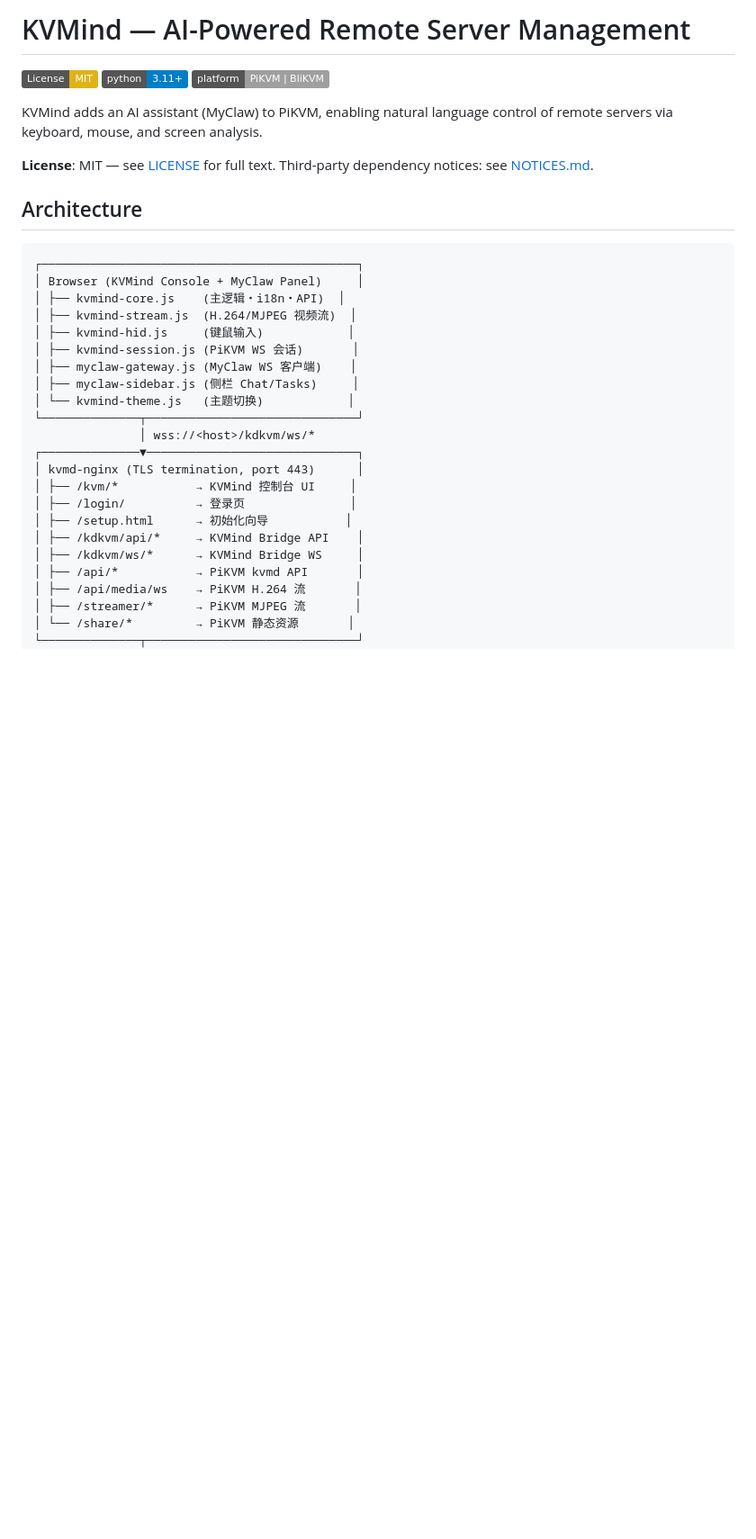
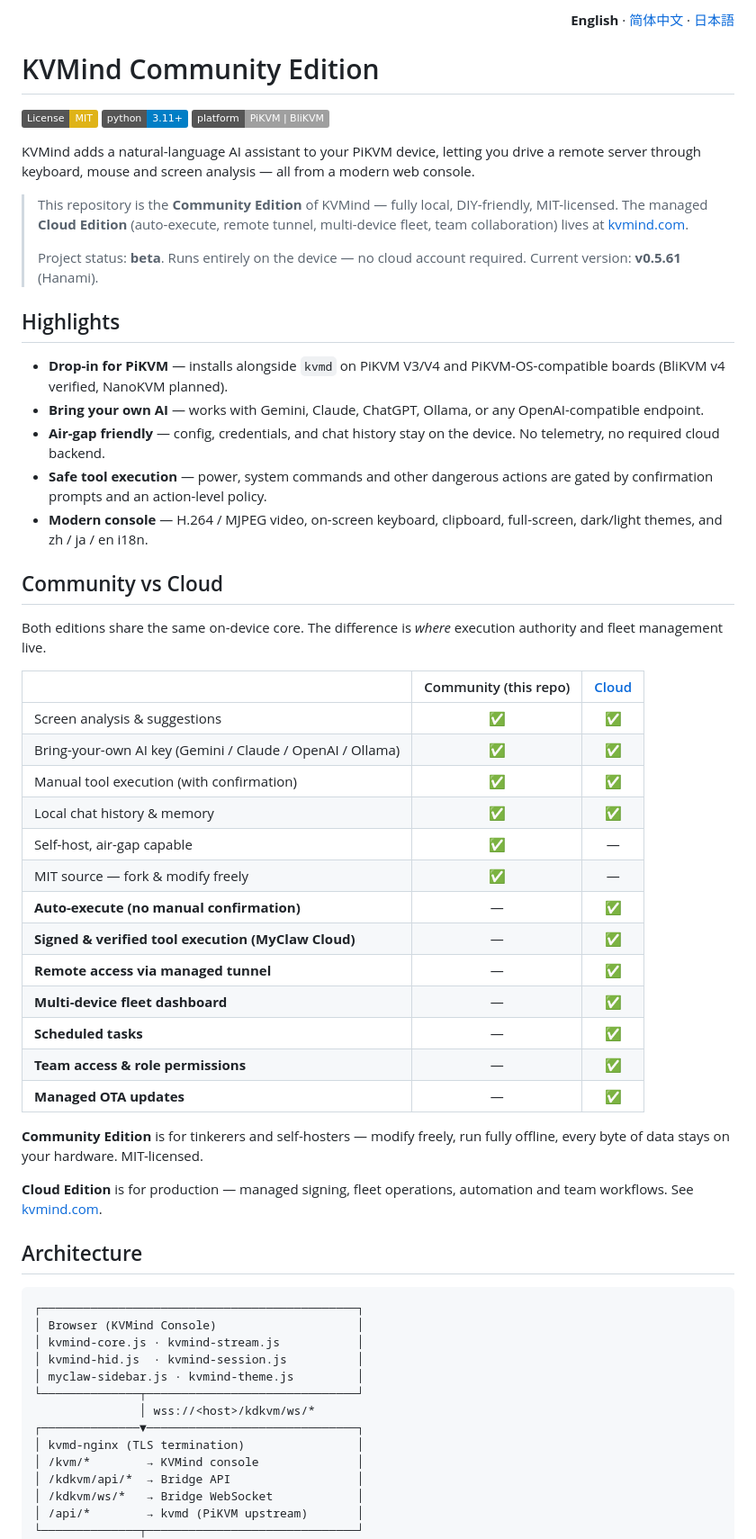
Before and after one commit to sunthinks/kvmind, a Markdown page: README.md, the part around one of its changes. Shown at 90% size. GitHub-like rendering; badges without logos; blank space fills up the shorter version.

````diff
--- a/README.md
+++ b/README.md
@@ -1,37 +1,82 @@
-# KVMind — AI-Powered Remote Server Management
+<p align="right">
+  <b>English</b> ·
+  <a href="README.zh-CN.md">简体中文</a> ·
+  <a href="README.ja.md">日本語</a>
+</p>
+
+# KVMind Community Edition
 
 [![License: MIT](https://img.shields.io/badge/License-MIT-yellow.svg)](./LICENSE)
 [![Python 3.11+](https://img.shields.io/badge/python-3.11+-blue.svg)](https://www.python.org/downloads/)
 [![Platform](https://img.shields.io/badge/platform-PiKVM%20%7C%20BliKVM-lightgrey)](https://pikvm.org/)
 
-KVMind adds an AI assistant (MyClaw) to PiKVM, enabling natural language control of remote servers via keyboard, mouse, and screen analysis.
+KVMind adds a natural-language AI assistant to your PiKVM device, letting you
+drive a remote server through keyboard, mouse and screen analysis — all from a
+modern web console.
 
-**License**: MIT — see [LICENSE](./LICENSE) for full text. Third-party dependency notices: see [NOTICES.md](./NOTICES.md).
+> This repository is the **Community Edition** of KVMind — fully local,
+> DIY-friendly, MIT-licensed. The managed **Cloud Edition** (auto-execute,
+> remote tunnel, multi-device fleet, team collaboration) lives at
+> [kvmind.com](https://kvmind.com).
+>
+> Project status: **beta**. Runs entirely on the device — no cloud account
+> required. Current version: **v0.5.61** (Hanami).
+
+## Highlights
+
+- **Drop-in for PiKVM** — installs alongside `kvmd` on PiKVM V3/V4 and
+  PiKVM-OS-compatible boards (BliKVM v4 verified, NanoKVM planned).
+- **Bring your own AI** — works with Gemini, Claude, ChatGPT, Ollama, or any
+  OpenAI-compatible endpoint.
+- **Air-gap friendly** — config, credentials, and chat history stay on the
+  device. No telemetry, no required cloud backend.
+- **Safe tool execution** — power, system commands and other dangerous actions
+  are gated by confirmation prompts and an action-level policy.
+- **Modern console** — H.264 / MJPEG video, on-screen keyboard, clipboard,
+  full-screen, dark/light themes, and zh / ja / en i18n.
+
+## Community vs Cloud
+
+Both editions share the same on-device core. The difference is *where*
+execution authority and fleet management live.
+
+| | Community (this repo) | [Cloud](https://kvmind.com) |
+|---|:---:|:---:|
+| Screen analysis & suggestions | ✅ | ✅ |
+| Bring-your-own AI key (Gemini / Claude / OpenAI / Ollama) | ✅ | ✅ |
+| Manual tool execution (with confirmation) | ✅ | ✅ |
+| Local chat history & memory | ✅ | ✅ |
+| Self-host, air-gap capable | ✅ | — |
+| MIT source — fork & modify freely | ✅ | — |
+| **Auto-execute (no manual confirmation)** | — | ✅ |
+| **Signed & verified tool execution (MyClaw Cloud)** | — | ✅ |
+| **Remote access via managed tunnel** | — | ✅ |
+| **Multi-device fleet dashboard** | — | ✅ |
+| **Scheduled tasks** | — | ✅ |
+| **Team access & role permissions** | — | ✅ |
+| **Managed OTA updates** | — | ✅ |
+
+**Community Edition** is for tinkerers and self-hosters — modify freely, run
+fully offline, every byte of data stays on your hardware. MIT-licensed.
+
+**Cloud Edition** is for production — managed signing, fleet operations,
+automation and team workflows. See [kvmind.com](https://kvmind.com).
 
 ## Architecture
 
 ```
 ┌─────────────────────────────────────────────┐
-│ Browser (KVMind Console + MyClaw Panel)     │
-│ ├── kvmind-core.js    (主逻辑・i18n・API)  │
-│ ├── kvmind-stream.js  (H.264/MJPEG 视频流)  │
-│ ├── kvmind-hid.js     (键鼠输入)            │
-│ ├── kvmind-session.js (PiKVM WS 会话)       │
-│ ├── myclaw-gateway.js (MyClaw WS 客户端)    │
-│ ├── myclaw-sidebar.js (侧栏 Chat/Tasks)     │
-│ └── kvmind-theme.js   (主题切换)            │
+│ Browser (KVMind Console)                    │
+│ kvmind-core.js · kvmind-stream.js           │
+│ kvmind-hid.js  · kvmind-session.js          │
+│ myclaw-sidebar.js · kvmind-theme.js         │
 └──────────────┬──────────────────────────────┘
                │ wss://<host>/kdkvm/ws/*
 ┌──────────────▼──────────────────────────────┐
-│ kvmd-nginx (TLS termination, port 443)      │
-│ ├── /kvm/*           → KVMind 控制台 UI     │
-│ ├── /login/          → 登录页               │
-│ ├── /setup.html      → 初始化向导           │
-│ ├── /kdkvm/api/*     → KVMind Bridge API    │
-│ ├── /kdkvm/ws/*      → KVMind Bridge WS     │
-│ ├── /api/*           → PiKVM kvmd API       │
-│ ├── /api/media/ws    → PiKVM H.264 流       │
-│ ├── /streamer/*      → PiKVM MJPEG 流       │
-│ └── /share/*         → PiKVM 静态资源       │
+│ kvmd-nginx (TLS termination)                │
+│ /kvm/*        → KVMind console              │
+│ /kdkvm/api/*  → Bridge API                  │
+│ /kdkvm/ws/*   → Bridge WebSocket            │
+│ /api/*        → kvmd (PiKVM upstream)       │
 └──────────────┬──────────────────────────────┘
                │
````
Also changed, not shown: other parts of README.md (+121 -75 lines), README.ja.md (+31 -23 lines), README.zh-CN.md (+30 -22 lines).
